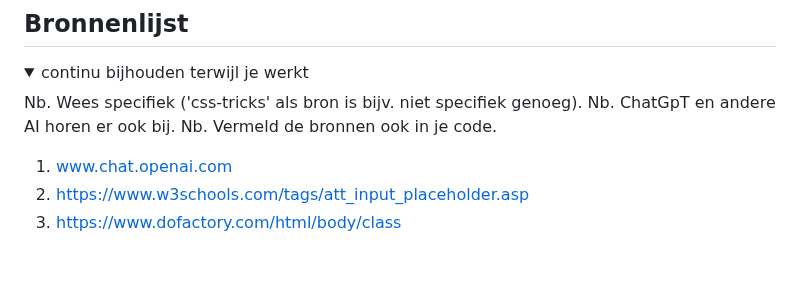
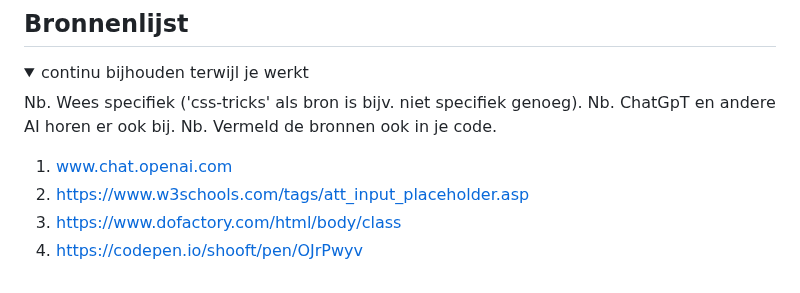
Before and after one commit to Timdenbrav/blokwebvomar, a Markdown page: README.md, the part around the change. Rendered like a GitHub page.

```diff
--- a/README.md
+++ b/README.md
@@ -260,5 +260,6 @@ Feedback FED
   1. www.chat.openai.com
   2. https://www.w3schools.com/tags/att_input_placeholder.asp
   3. https://www.dofactory.com/html/body/class
+  4. https://codepen.io/shooft/pen/OJrPwyv
 
 </details>
```
